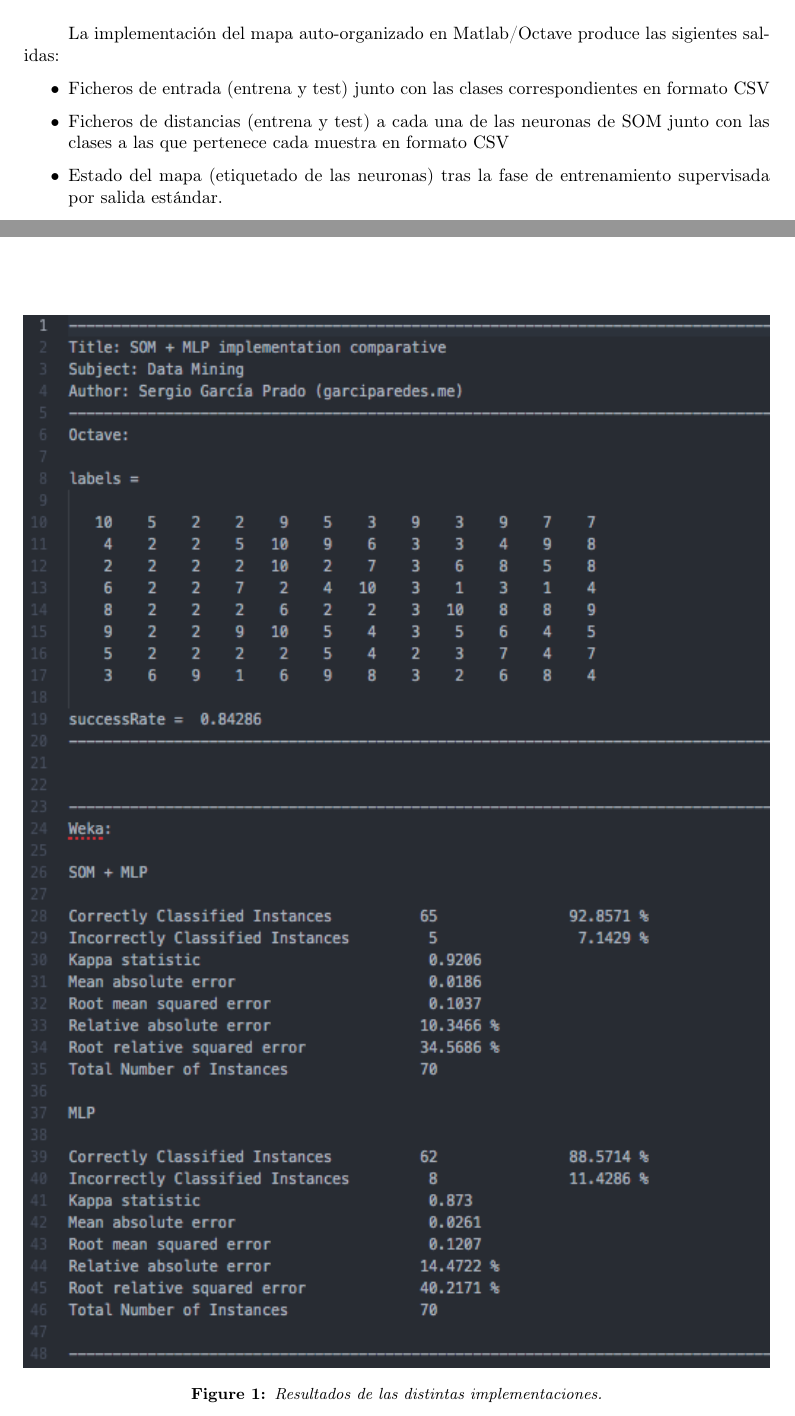
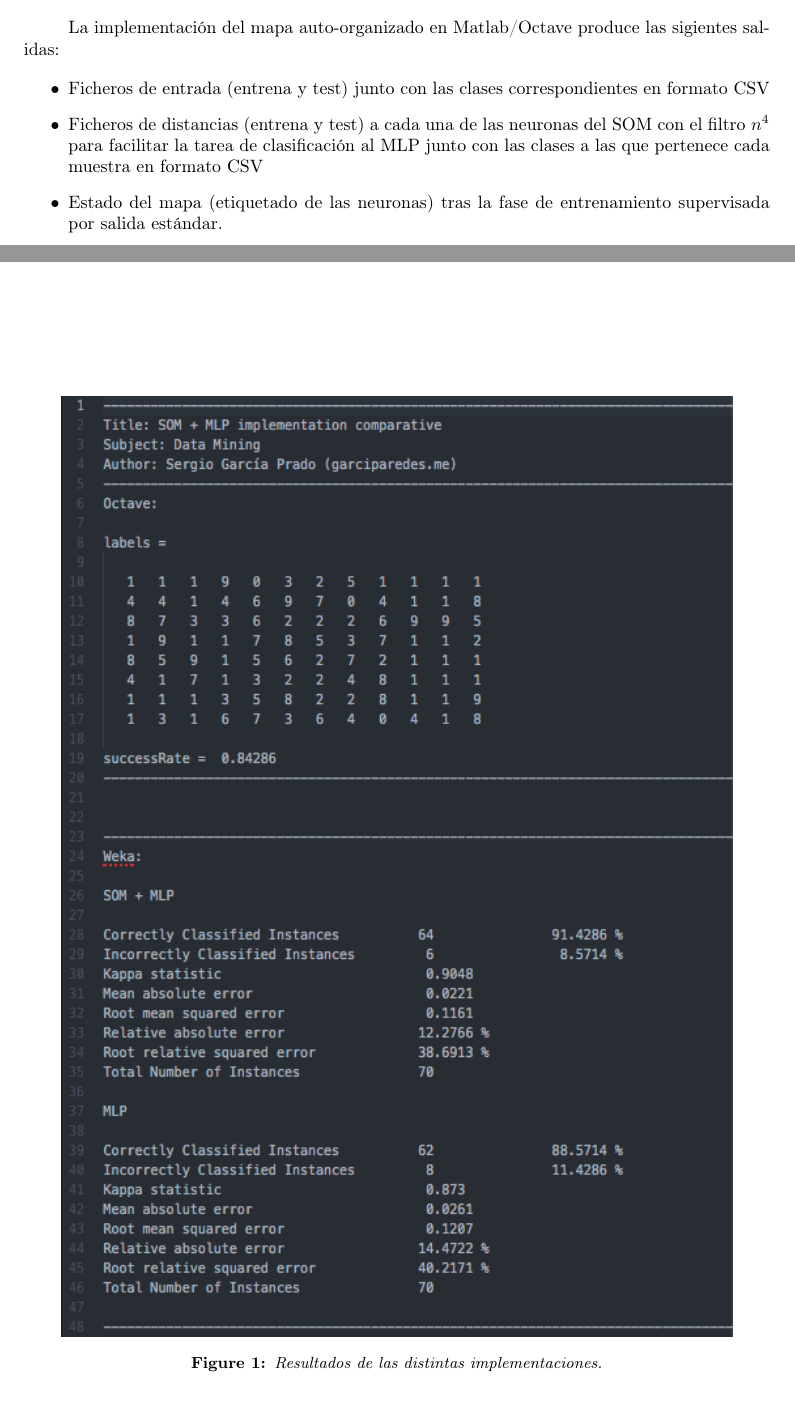
Before and after one commit to garciparedes/data-mining-som-mlp, a LaTeX paper (report/report.tex): two parts of pages 3 and 4 of 4 before the commit and two parts of pages 3 and 5 of 5 after it, joined at a grey line, cut so that both start at the same text. Compiled offline with pdfLaTeX.

```diff
--- a/report/report.tex
+++ b/report/report.tex
@@ -115,7 +115,7 @@
 
 			\begin{itemize}
 				\item Ficheros de entrada (entrena y test) junto con las clases correspondientes en formato CSV
-				\item Ficheros de distancias (entrena y test) a cada una de las neuronas de SOM junto con las clases a las que pertenece cada muestra en formato CSV
+				\item Ficheros de distancias (entrena y test) a cada una de las neuronas del SOM con el filtro $n^4$ para facilitar la tarea de clasificación al MLP  junto con las clases a las que pertenece cada muestra en formato CSV
 				\item Estado del mapa (etiquetado de las neuronas) tras la fase de entrenamiento supervisada por salida estándar.
 				\item Tasa de aciertos del SOM con el fichero de test por salida estándar.
 			\end{itemize}
@@ -140,7 +140,7 @@
 
 		\begin{figure}[htb]
 			\centering
-			\includegraphics[width=\textwidth]{results}
+			\includegraphics[width=0.9\textwidth]{results}
 			\caption{Resultados de las distintas implementaciones.}
             \label{fig:results}
 		\end{figure}
```
Also changed, not shown: report/images/results.png, report/report.pdf, 1 other file.
